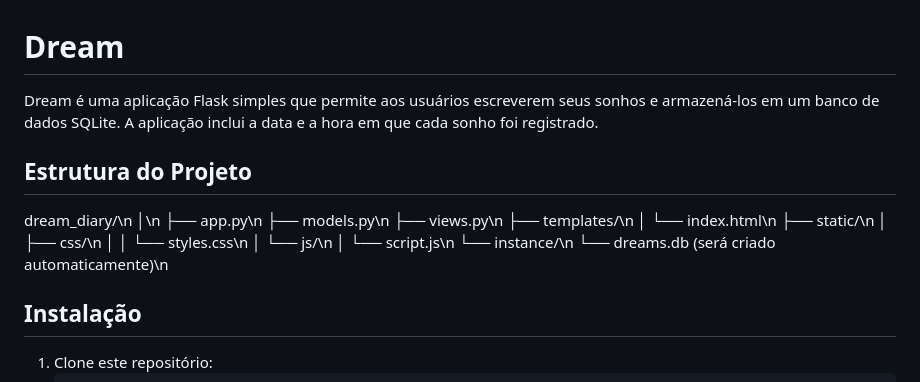
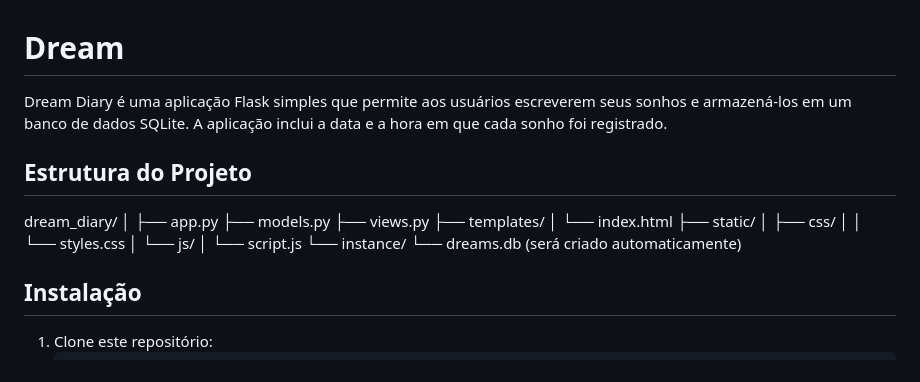
Before and after one commit to ireero/your_last_dream, a Markdown page: README.md, the part around the change. GitHub-like rendering.

```diff
--- a/README.md
+++ b/README.md
@@ -1,24 +1,23 @@
 # Dream
 
-Dream é uma aplicação Flask simples que permite aos usuários escreverem seus sonhos e armazená-los em um banco de dados SQLite. A aplicação inclui a data e a hora em que cada sonho foi registrado.
+Dream Diary é uma aplicação Flask simples que permite aos usuários escreverem seus sonhos e armazená-los em um banco de dados SQLite. A aplicação inclui a data e a hora em que cada sonho foi registrado.
 
 ## Estrutura do Projeto
 
-dream_diary/\n
-│\n
-├── app.py\n
-├── models.py\n
-├── views.py\n
-├── templates/\n
-│ └── index.html\n
-├── static/\n
-│ ├── css/\n
-│ │ └── styles.css\n
-│ └── js/\n
-│ └── script.js\n
-└── instance/\n
-└── dreams.db (será criado automaticamente)\n
-
+dream_diary/
+│
+├── app.py
+├── models.py
+├── views.py
+├── templates/
+│ └── index.html
+├── static/
+│ ├── css/
+│ │ └── styles.css
+│ └── js/
+│ └── script.js
+└── instance/
+└── dreams.db (será criado automaticamente)
 
 ## Instalação
 
```
